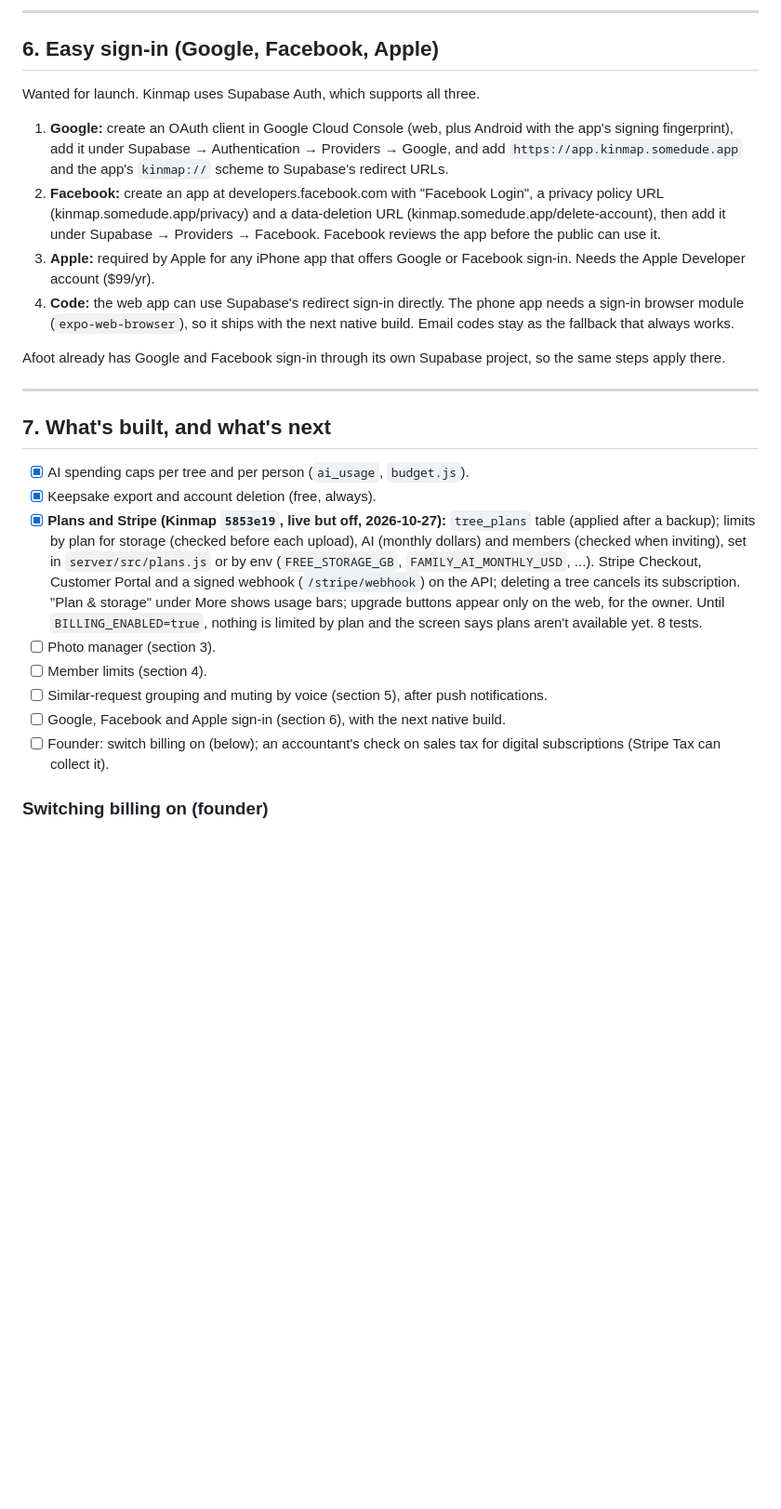
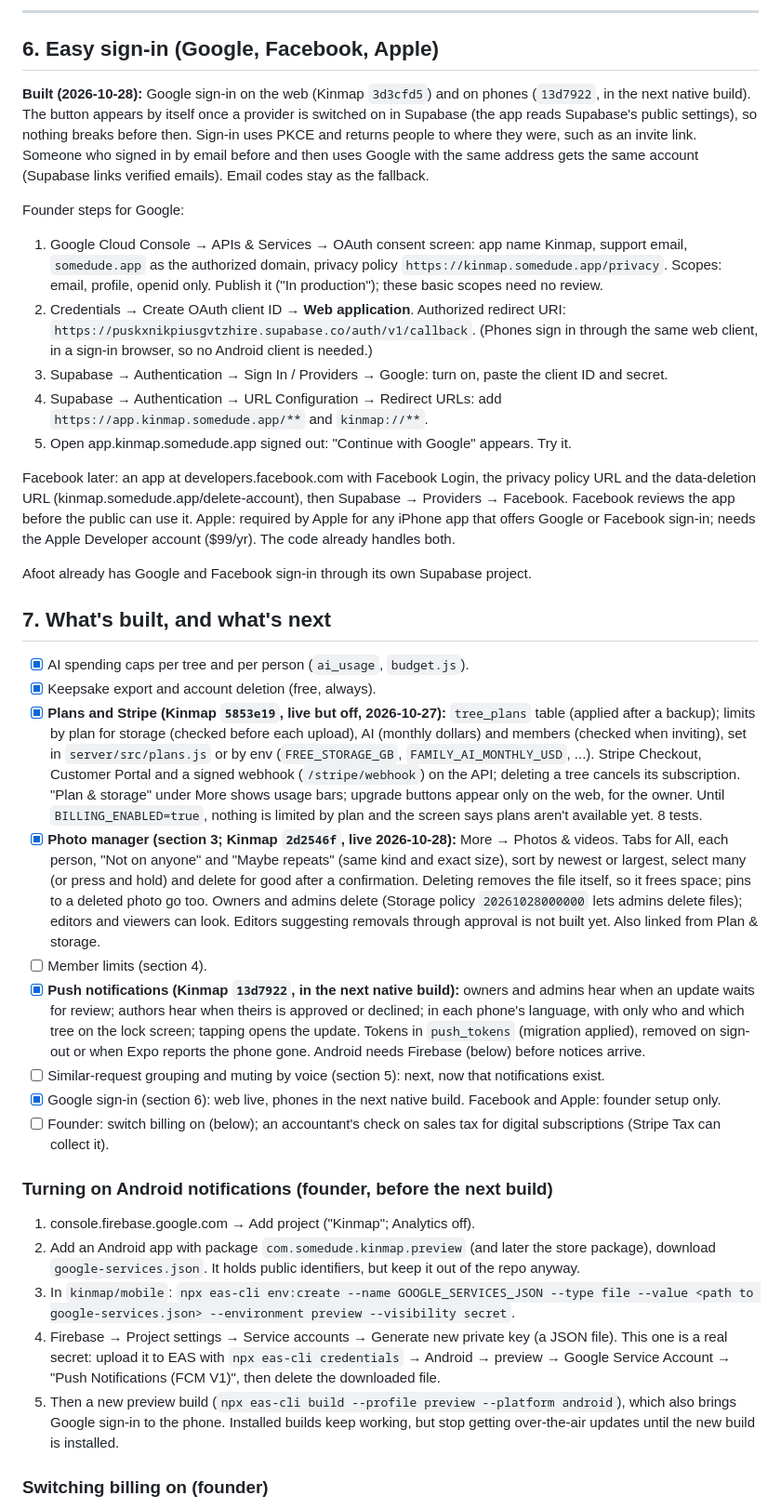
Before and after one commit to miguelmorales95/SomeDude_Company, a Markdown page: Kinmap-Monetization.md, the part around the change. Shown at 93% size. GitHub-like rendering; blank space fills up the shorter version.

Commit message:
Photo manager, Google sign-in and push notifications: status and founder steps
Co-Authored-By: Claude Opus 5.5 <noreply@anthropic.com>

```diff
--- a/Kinmap-Monetization.md
+++ b/Kinmap-Monetization.md
@@ -115,24 +115,31 @@ of filters, **use the app's own strength: talk to it.**
 
 ## 6. Easy sign-in (Google, Facebook, Apple)
 
-Wanted for launch. Kinmap uses Supabase Auth, which supports all three.
+**Built (2026-10-28):** Google sign-in on the web (Kinmap `3d3cfd5`) and on phones (`13d7922`, in the
+next native build). The button appears by itself once a provider is switched on in Supabase (the app
+reads Supabase's public settings), so nothing breaks before then. Sign-in uses PKCE and returns people
+to where they were, such as an invite link. Someone who signed in by email before and then uses Google
+with the same address gets the same account (Supabase links verified emails). Email codes stay as the
+fallback.
 
-1. **Google:** create an OAuth client in Google Cloud Console (web, plus Android with the app's signing
-   fingerprint), add it under Supabase → Authentication → Providers → Google, and add
-   `https://app.kinmap.somedude.app` and the app's `kinmap://` scheme to Supabase's redirect URLs.
-2. **Facebook:** create an app at developers.facebook.com with "Facebook Login", a privacy policy URL
-   (kinmap.somedude.app/privacy) and a data-deletion URL (kinmap.somedude.app/delete-account), then add it
-   under Supabase → Providers → Facebook. Facebook reviews the app before the public can use it.
-3. **Apple:** required by Apple for any iPhone app that offers Google or Facebook sign-in. Needs the Apple
-   Developer account ($99/yr).
-4. **Code:** the web app can use Supabase's redirect sign-in directly. The phone app needs a sign-in
-   browser module (`expo-web-browser`), so it ships with the next native build. Email codes stay as the
-   fallback that always works.
+Founder steps for Google:
+1. Google Cloud Console → APIs & Services → OAuth consent screen: app name Kinmap, support email,
+   `somedude.app` as the authorized domain, privacy policy `https://kinmap.somedude.app/privacy`.
+   Scopes: email, profile, openid only. Publish it ("In production"); these basic scopes need no review.
+2. Credentials → Create OAuth client ID → **Web application**. Authorized redirect URI:
+   `https://puskxnikpiusgvtzhire.supabase.co/auth/v1/callback`. (Phones sign in through the same web
+   client, in a sign-in browser, so no Android client is needed.)
+3. Supabase → Authentication → Sign In / Providers → Google: turn on, paste the client ID and secret.
+4. Supabase → Authentication → URL Configuration → Redirect URLs: add
+   `https://app.kinmap.somedude.app/**` and `kinmap://**`.
+5. Open app.kinmap.somedude.app signed out: "Continue with Google" appears. Try it.
 
-Afoot already has Google and Facebook sign-in through its own Supabase project, so the same steps apply
-there.
+Facebook later: an app at developers.facebook.com with Facebook Login, the privacy policy URL and the
+data-deletion URL (kinmap.somedude.app/delete-account), then Supabase → Providers → Facebook. Facebook
+reviews the app before the public can use it. Apple: required by Apple for any iPhone app that offers
+Google or Facebook sign-in; needs the Apple Developer account ($99/yr). The code already handles both.
 
----
+Afoot already has Google and Facebook sign-in through its own Supabase project.
 
 ## 7. What's built, and what's next
 
@@ -145,12 +152,37 @@ there.
       (`/stripe/webhook`) on the API; deleting a tree cancels its subscription. "Plan & storage" under More
       shows usage bars; upgrade buttons appear only on the web, for the owner. Until `BILLING_ENABLED=true`,
       nothing is limited by plan and the screen says plans aren't available yet. 8 tests.
-- [ ] Photo manager (section 3).
+- [x] **Photo manager (section 3; Kinmap `2d2546f`, live 2026-10-28):** More → Photos & videos. Tabs for
+      All, each person, "Not on anyone" and "Maybe repeats" (same kind and exact size), sort by newest or
+      largest, select many (or press and hold) and delete for good after a confirmation. Deleting removes
+      the file itself, so it frees space; pins to a deleted photo go too. Owners and admins delete (Storage
+      policy `20261028000000` lets admins delete files); editors and viewers can look. Editors suggesting
+      removals through approval is not built yet. Also linked from Plan & storage.
 - [ ] Member limits (section 4).
-- [ ] Similar-request grouping and muting by voice (section 5), after push notifications.
-- [ ] Google, Facebook and Apple sign-in (section 6), with the next native build.
+- [x] **Push notifications (Kinmap `13d7922`, in the next native build):** owners and admins hear when an
+      update waits for review; authors hear when theirs is approved or declined; in each phone's language,
+      with only who and which tree on the lock screen; tapping opens the update. Tokens in `push_tokens`
+      (migration applied), removed on sign-out or when Expo reports the phone gone. Android needs
+      Firebase (below) before notices arrive.
+- [ ] Similar-request grouping and muting by voice (section 5): next, now that notifications exist.
+- [x] Google sign-in (section 6): web live, phones in the next native build. Facebook and Apple: founder
+      setup only.
 - [ ] Founder: switch billing on (below); an accountant's check on sales tax for digital subscriptions
       (Stripe Tax can collect it).
+
+### Turning on Android notifications (founder, before the next build)
+
+1. console.firebase.google.com → Add project ("Kinmap"; Analytics off).
+2. Add an Android app with package `com.somedude.kinmap.preview` (and later the store package), download
+   `google-services.json`. It holds public identifiers, but keep it out of the repo anyway.
+3. In `kinmap/mobile`: `npx eas-cli env:create --name GOOGLE_SERVICES_JSON --type file --value
+   <path to google-services.json> --environment preview --visibility secret`.
+4. Firebase → Project settings → Service accounts → Generate new private key (a JSON file). This one is a
+   real secret: upload it to EAS with `npx eas-cli credentials` → Android → preview → Google Service
+   Account → "Push Notifications (FCM V1)", then delete the downloaded file.
+5. Then a new preview build (`npx eas-cli build --profile preview --platform android`), which also
+   brings Google sign-in to the phone. Installed builds keep working, but stop getting over-the-air
+   updates until the new build is installed.
 
 ### Switching billing on (founder)
 
```
Also changed, not shown: CLAUDE.md (+4 -1 lines), Company-Roadmap-and-Launch-Plan.md (+8 -3 lines).
